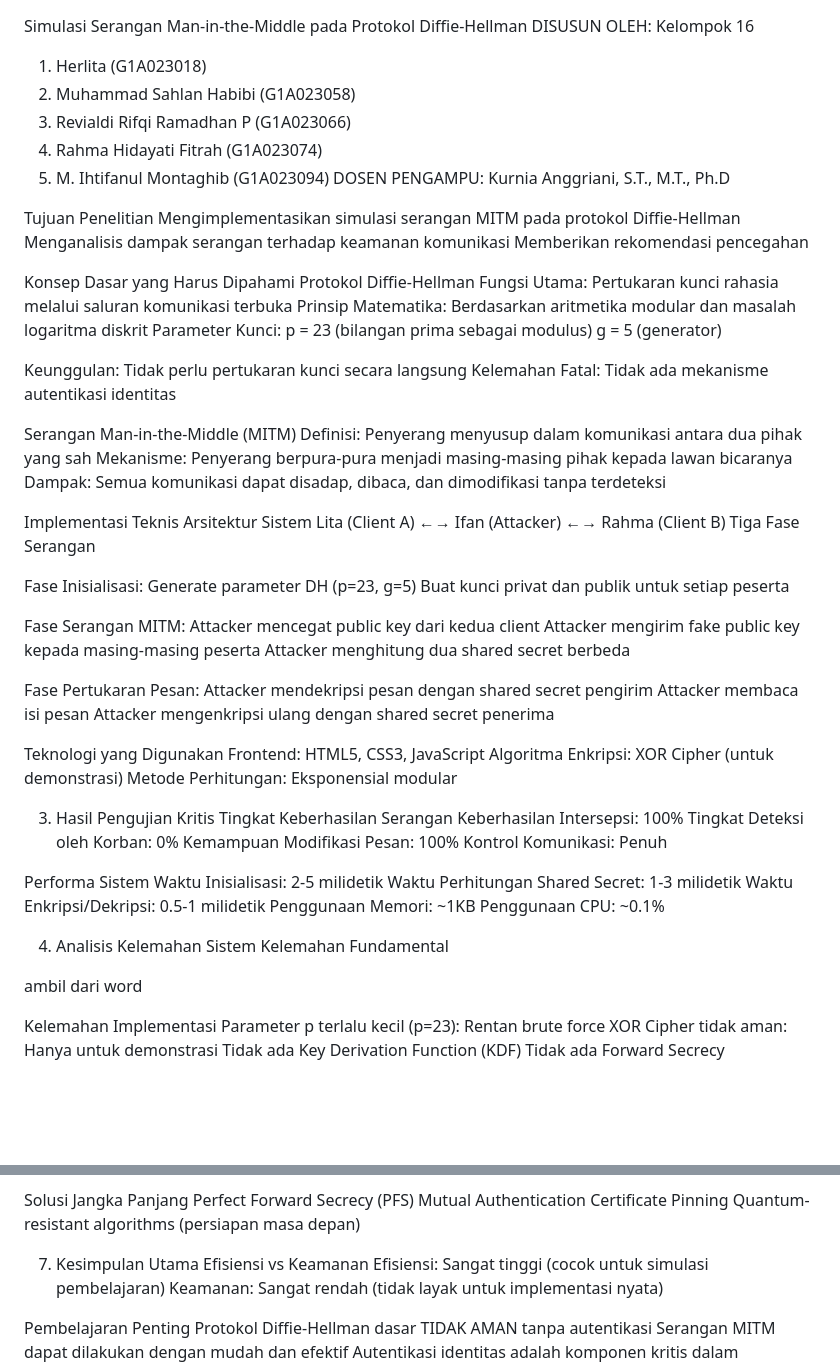
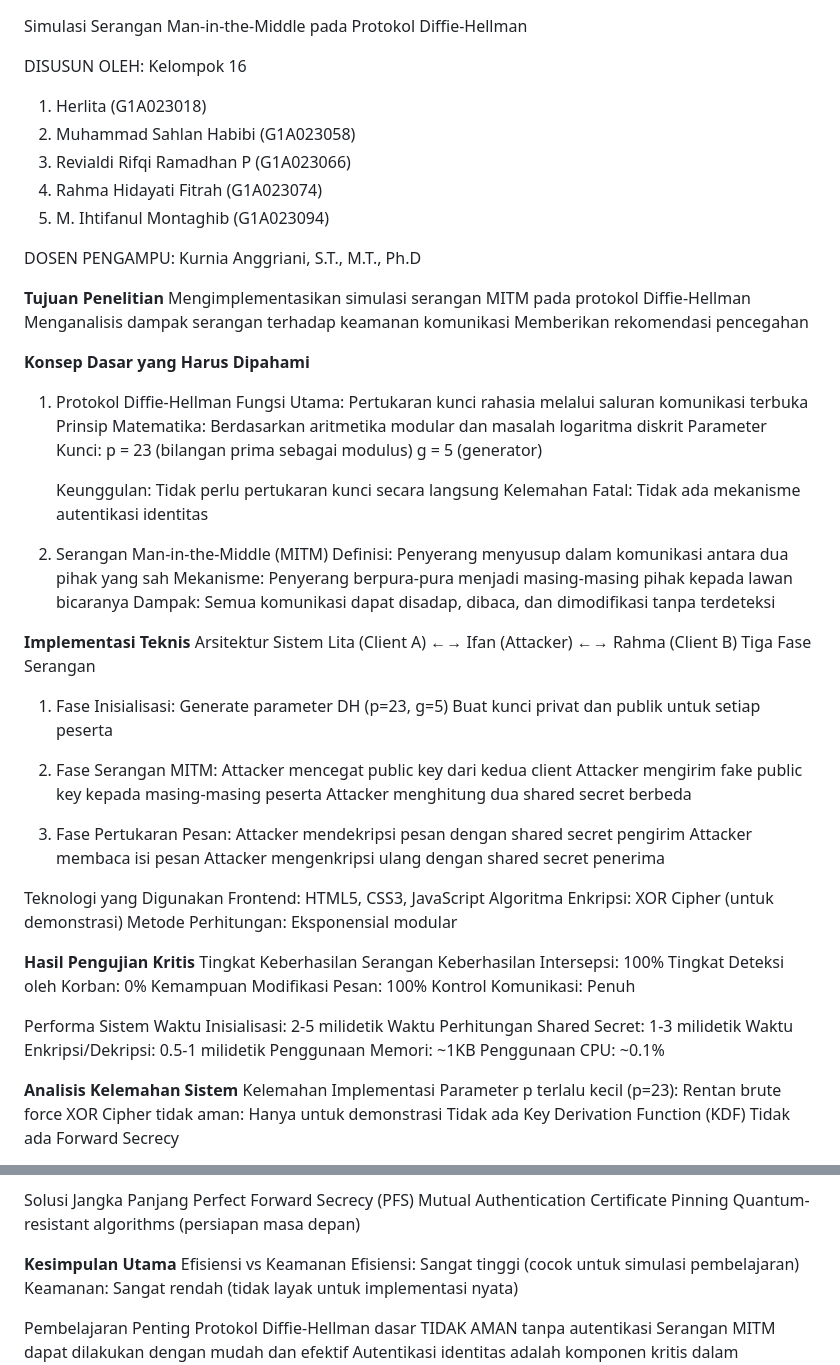
Before and after one commit to Rahmahf074/Simulasi-MITM, a Markdown page: README.md, 2 parts joined by grey strips. Rendered like a GitHub page; blank space fills up the shorter version.

```diff
--- a/README.md
+++ b/README.md
@@ -1,49 +1,51 @@
 Simulasi Serangan Man-in-the-Middle pada Protokol Diffie-Hellman
+
 DISUSUN OLEH:
 Kelompok 16
-1.	Herlita				(G1A023018)
+1.	Herlita				            (G1A023018)
 2.	Muhammad Sahlan Habibi		(G1A023058)
-3.	Revialdi Rifqi Ramadhan P		(G1A023066)
-4.	Rahma Hidayati Fitrah		(G1A023074)
+3.	Revialdi Rifqi Ramadhan P	(G1A023066)
+4.	Rahma Hidayati Fitrah		  (G1A023074)
 5.	M. Ihtifanul Montaghib		(G1A023094)
+
 DOSEN PENGAMPU: Kurnia Anggriani, S.T., M.T., Ph.D
 
-Tujuan Penelitian
-Mengimplementasikan simulasi serangan MITM pada protokol Diffie-Hellman
+**Tujuan Penelitian**
+  Mengimplementasikan simulasi serangan MITM pada protokol Diffie-Hellman
 Menganalisis dampak serangan terhadap keamanan komunikasi
 Memberikan rekomendasi pencegahan
 
-Konsep Dasar yang Harus Dipahami
-Protokol Diffie-Hellman
-Fungsi Utama: Pertukaran kunci rahasia melalui saluran komunikasi terbuka
-Prinsip Matematika: Berdasarkan aritmetika modular dan masalah logaritma diskrit
-Parameter Kunci:
-p = 23 (bilangan prima sebagai modulus)
-g = 5 (generator)
+**Konsep Dasar yang Harus Dipahami**
+1. Protokol Diffie-Hellman
+      Fungsi Utama: Pertukaran kunci rahasia melalui saluran komunikasi terbuka
+   Prinsip Matematika: Berdasarkan aritmetika modular dan masalah logaritma diskrit
+   Parameter Kunci:
+   p = 23 (bilangan prima sebagai modulus)
+   g = 5 (generator)
 
-Keunggulan: Tidak perlu pertukaran kunci secara langsung
-Kelemahan Fatal: Tidak ada mekanisme autentikasi identitas
+   Keunggulan: Tidak perlu pertukaran kunci secara langsung
+   Kelemahan Fatal: Tidak ada mekanisme autentikasi identitas
 
-Serangan Man-in-the-Middle (MITM)
-Definisi: Penyerang menyusup dalam komunikasi antara dua pihak yang sah
-Mekanisme: Penyerang berpura-pura menjadi masing-masing pihak kepada lawan bicaranya
-Dampak: Semua komunikasi dapat disadap, dibaca, dan dimodifikasi tanpa terdeteksi
+2. Serangan Man-in-the-Middle (MITM)
+   Definisi: Penyerang menyusup dalam komunikasi antara dua pihak yang sah
+   Mekanisme: Penyerang berpura-pura menjadi masing-masing pihak kepada lawan bicaranya
+   Dampak: Semua komunikasi dapat disadap, dibaca, dan dimodifikasi tanpa terdeteksi
 
-Implementasi Teknis
+**Implementasi Teknis**
 Arsitektur Sistem
 Lita (Client A) ←→ Ifan (Attacker) ←→ Rahma (Client B)
 Tiga Fase Serangan
 
-Fase Inisialisasi:
+1. Fase Inisialisasi:
 Generate parameter DH (p=23, g=5)
 Buat kunci privat dan publik untuk setiap peserta
 
-Fase Serangan MITM:
+2. Fase Serangan MITM:
 Attacker mencegat public key dari kedua client
 Attacker mengirim fake public key kepada masing-masing peserta
 Attacker menghitung dua shared secret berbeda
 
-Fase Pertukaran Pesan:
+3. Fase Pertukaran Pesan:
 Attacker mendekripsi pesan dengan shared secret pengirim
 Attacker membaca isi pesan
 Attacker mengenkripsi ulang dengan shared secret penerima
@@ -53,7 +55,7 @@ Frontend: HTML5, CSS3, JavaScript
 Algoritma Enkripsi: XOR Cipher (untuk demonstrasi)
 Metode Perhitungan: Eksponensial modular
 
-3. Hasil Pengujian Kritis
+**Hasil Pengujian Kritis**
 Tingkat Keberhasilan Serangan
 Keberhasilan Intersepsi: 100%
 Tingkat Deteksi oleh Korban: 0%
@@ -67,11 +69,7 @@ Waktu Enkripsi/Dekripsi: 0.5-1 milidetik
 Penggunaan Memori: ~1KB
 Penggunaan CPU: ~0.1%
 
-4. Analisis Kelemahan Sistem
-Kelemahan Fundamental
-
-ambil dari word
-
+**Analisis Kelemahan Sistem**
 Kelemahan Implementasi
 Parameter p terlalu kecil (p=23): Rentan brute force
 XOR Cipher tidak aman: Hanya untuk demonstrasi
@@ -103,7 +101,7 @@ Mutual Authentication
 Certificate Pinning
 Quantum-resistant algorithms (persiapan masa depan)
 
-7. Kesimpulan Utama
+**Kesimpulan Utama**
 Efisiensi vs Keamanan
 Efisiensi: Sangat tinggi (cocok untuk simulasi pembelajaran)
 Keamanan: Sangat rendah (tidak layak untuk implementasi nyata)
```
